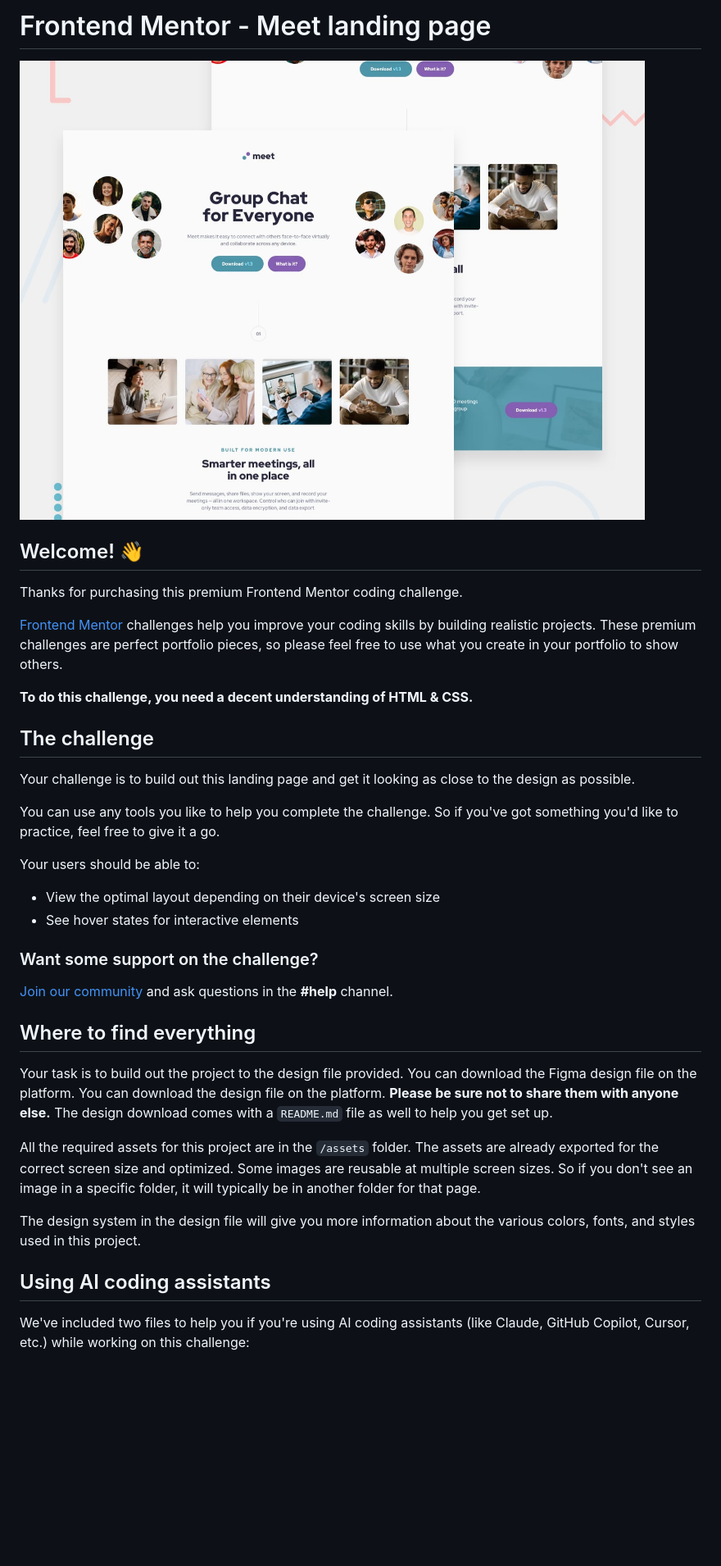
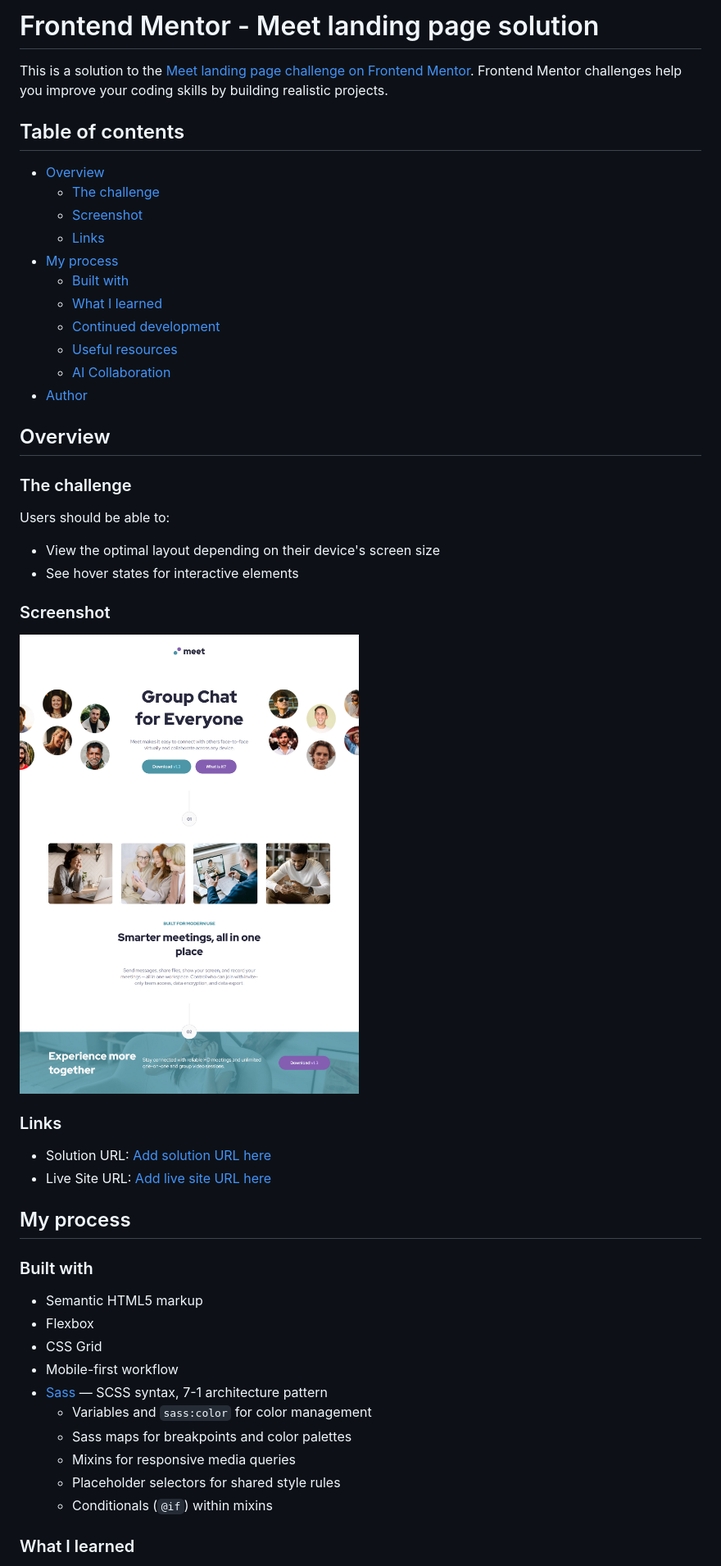
Before and after one commit to victor-sc12/meet-landing-page-challenge, a Markdown page: README.md, the part around one of its changes. Shown at 82% size. Rendered like a GitHub page; blank space fills up the shorter version.

```diff
--- a/README.md
+++ b/README.md
@@ -1,39 +1,53 @@
-# Frontend Mentor - Meet landing page
+# Frontend Mentor - Meet landing page solution
 
-![Design preview for the Meet landing page coding challenge](./preview.jpg)
+This is a solution to the [Meet landing page challenge on Frontend Mentor](https://www.frontendmentor.io/challenges/meet-landing-page-rbTDS6OUR). Frontend Mentor challenges help you improve your coding skills by building realistic projects.
 
-## Welcome! 👋
+## Table of contents
 
-Thanks for purchasing this premium Frontend Mentor coding challenge.
+- [Overview](#overview)
+  - [The challenge](#the-challenge)
+  - [Screenshot](#screenshot)
+  - [Links](#links)
+- [My process](#my-process)
+  - [Built with](#built-with)
+  - [What I learned](#what-i-learned)
+  - [Continued development](#continued-development)
+  - [Useful resources](#useful-resources)
+  - [AI Collaboration](#ai-collaboration)
+- [Author](#author)
 
-[Frontend Mentor](https://www.frontendmentor.io) challenges help you improve your coding skills by building realistic projects. These premium challenges are perfect portfolio pieces, so please feel free to use what you create in your portfolio to show others.
+## Overview
 
-**To do this challenge, you need a decent understanding of HTML & CSS.**
+### The challenge
 
-## The challenge
-
-Your challenge is to build out this landing page and get it looking as close to the design as possible.
-
-You can use any tools you like to help you complete the challenge. So if you've got something you'd like to practice, feel free to give it a go.
-
-Your users should be able to:
+Users should be able to:
 
 - View the optimal layout depending on their device's screen size
 - See hover states for interactive elements
 
-### Want some support on the challenge?
+### Screenshot
 
-[Join our community](https://www.frontendmentor.io/community) and ask questions in the **#help** channel.
+![](./screenshot.jpg)
 
-## Where to find everything
+### Links
 
-Your task is to build out the project to the design file provided. You can download the Figma design file on the platform. You can download the design file on the platform. **Please be sure not to share them with anyone else.** The design download comes with a `README.md` file as well to help you get set up.
+- Solution URL: [Add solution URL here](https://your-solution-url.com)
+- Live Site URL: [Add live site URL here](https://your-live-site-url.com)
 
-All the required assets for this project are in the `/assets` folder. The assets are already exported for the correct screen size and optimized. Some images are reusable at multiple screen sizes. So if you don't see an image in a specific folder, it will typically be in another folder for that page.
+## My process
 
-The design system in the design file will give you more information about the various colors, fonts, and styles used in this project.
+### Built with
 
-## Using AI coding assistants
+- Semantic HTML5 markup
+- Flexbox
+- CSS Grid
+- Mobile-first workflow
+- [Sass](https://sass-lang.com/) — SCSS syntax, 7-1 architecture pattern
+  - Variables and `sass:color` for color management
+  - Sass maps for breakpoints and color palettes
+  - Mixins for responsive media queries
+  - Placeholder selectors for shared style rules
+  - Conditionals (`@if`) within mixins
 
-We've included two files to help you if you're using AI coding assistants (like Claude, GitHub Copilot, Cursor, etc.) while working on this challenge:
+### What I learned
 
```
Also changed, not shown: other parts of README.md (+156 -37 lines), README-template.md (deleted, +0 -128 lines).
